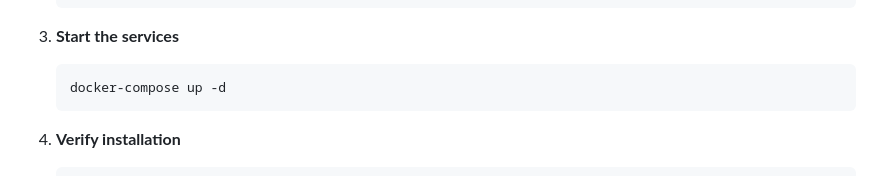
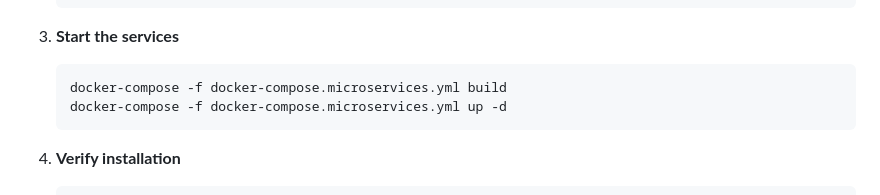
Before and after one commit to mgna7/GRC, a Markdown page: README.md, the part around the change. Rendered like a GitHub page.

````diff
--- a/README.md
+++ b/README.md
@@ -214,7 +214,8 @@ For complete port reference, see [PORT_REFERENCE.md](PORT_REFERENCE.md).
 
 3. **Start the services**
    ```bash
-   docker-compose up -d
+   docker-compose -f docker-compose.microservices.yml build
+   docker-compose -f docker-compose.microservices.yml up -d
    ```
 
 4. **Verify installation**
````
